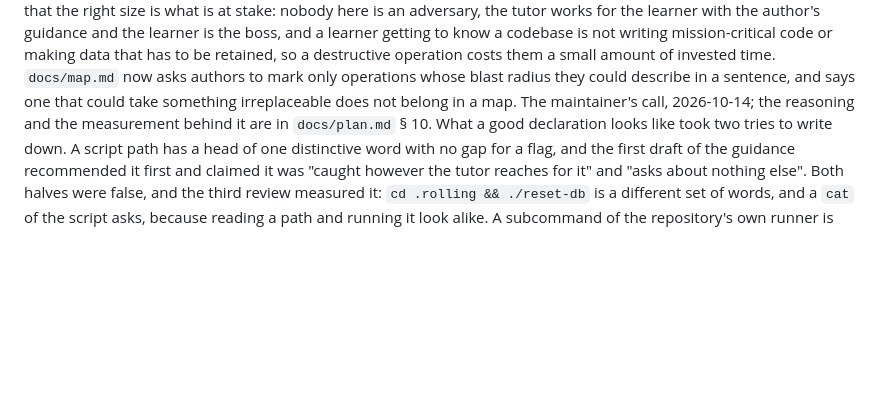
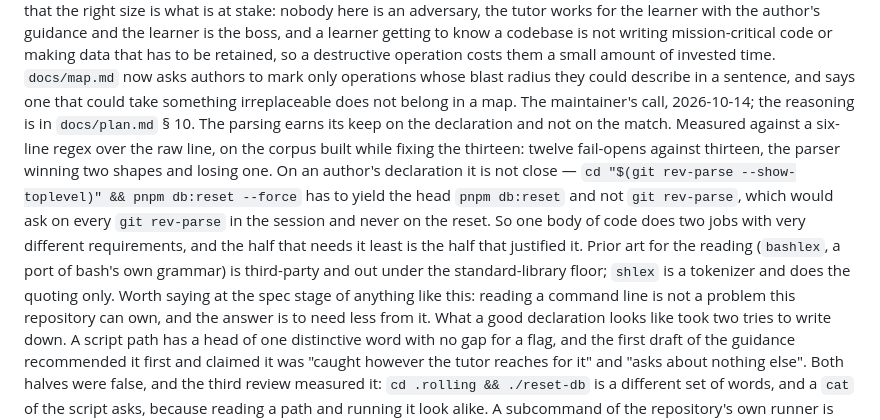
Before and after one commit to kurowski/rollingstart, a Markdown page: docs/plans/p2-helpful-and-honest.md, the part around the change. GitHub-like rendering; blank space fills up the shorter version.

```diff
--- a/docs/plans/p2-helpful-and-honest.md
+++ b/docs/plans/p2-helpful-and-honest.md
@@ -587,8 +587,22 @@ destructive operation costs them a small amount of invested time.
 `docs/map.md` now asks authors to mark only operations whose blast
 radius they could describe in a sentence, and says one that could take
 something irreplaceable does not belong in a map. The maintainer's
-call, 2026-10-14; the reasoning and the measurement behind it are in
-`docs/plan.md` § 10.
+call, 2026-10-14; the reasoning is in `docs/plan.md` § 10.
+The parsing earns its keep on the declaration and not on the match.
+Measured against a six-line regex over the raw line, on the corpus
+built while fixing the thirteen: twelve fail-opens against thirteen,
+the parser winning two shapes and losing one. On an author's
+declaration it is not close — `cd "$(git rev-parse --show-toplevel)"
+&& pnpm db:reset --force` has to yield the head `pnpm db:reset` and
+not `git rev-parse`, which would ask on every `git rev-parse` in the
+session and never on the reset. So one body of code does two jobs with
+very different requirements, and the half that needs it least is the
+half that justified it. Prior art for the reading (`bashlex`, a port
+of bash's own grammar) is third-party and out under the
+standard-library floor; `shlex` is a tokenizer and does the quoting
+only. Worth saying at the spec stage of anything like this: reading a
+command line is not a problem this repository can own, and the answer
+is to need less from it.
 What a good declaration looks like took two tries to write down. A
 script path has a head of one distinctive word with no gap for a flag,
 and the first draft of the guidance recommended it first and claimed
```
Also changed, not shown: docs/plan.md (+0 -13 lines).
